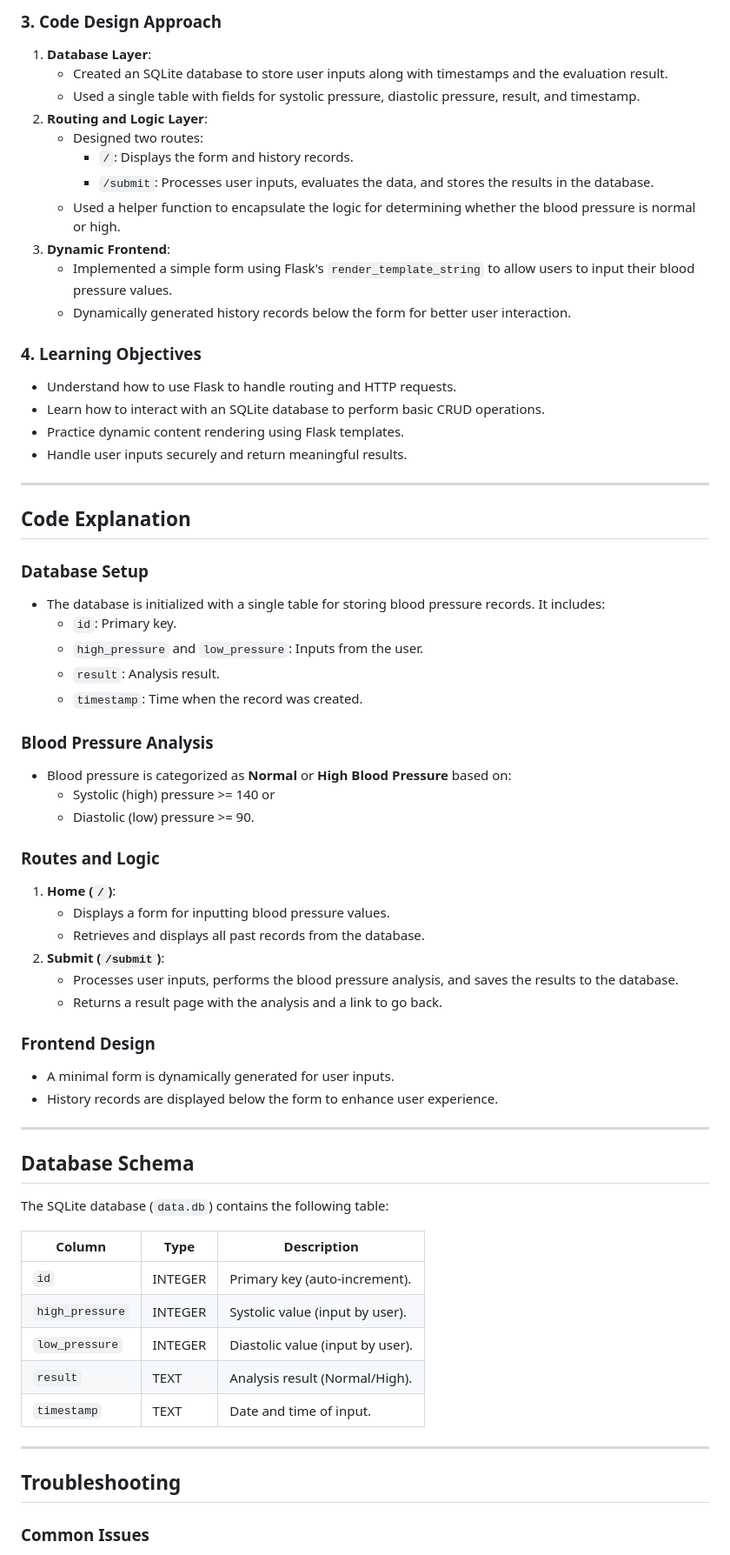
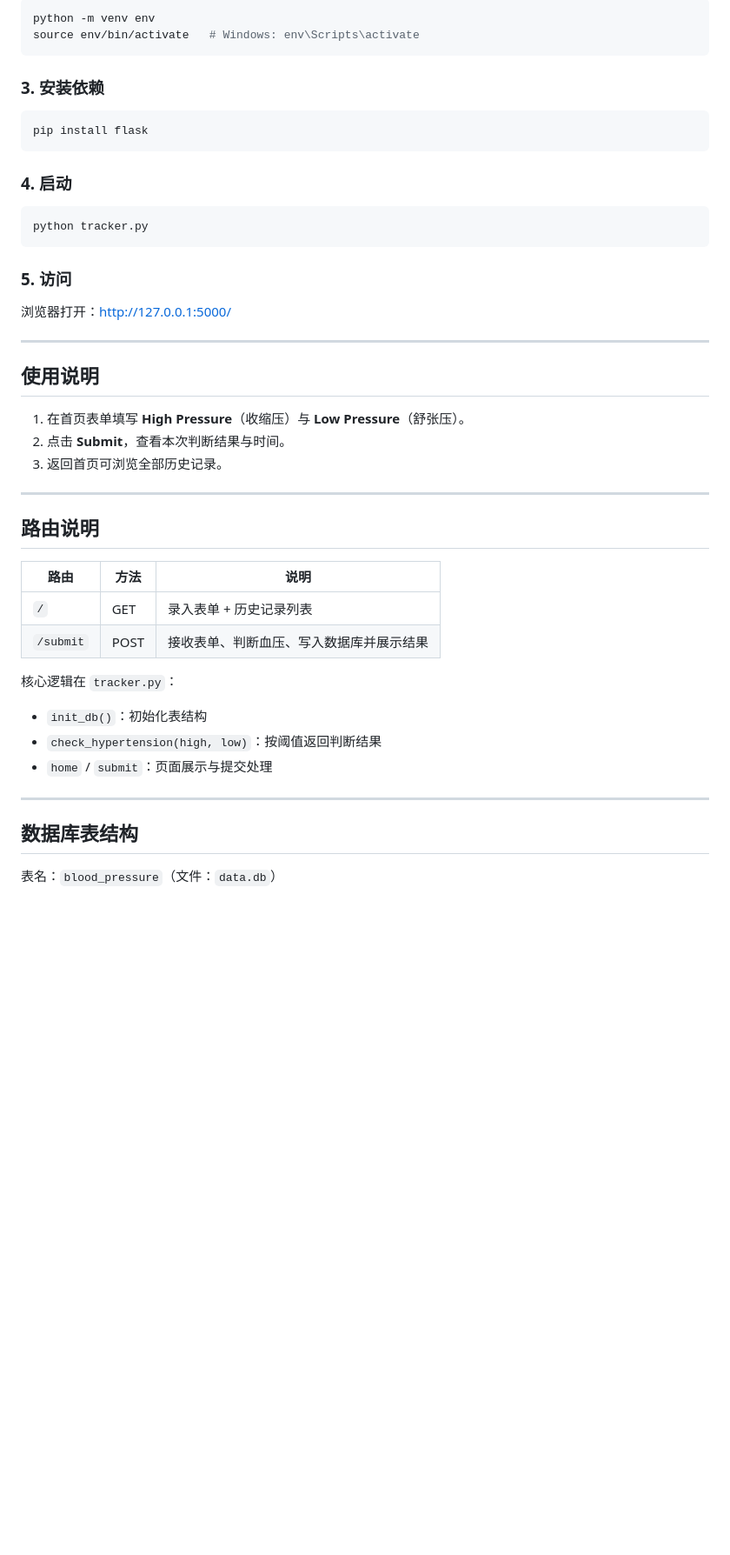
Before and after one commit to chillboy67/blood_pressure_track, a Markdown page: README.md, the part around one of its changes. Shown at 87% size. Rendered like a GitHub page; blank space fills up the shorter version.

Commit message:
docs: add Chinese README and clean up project documentation
Replace the README with a Chinese version covering features, setup,
schema, and usage. Author listed as chillboy67 only.

````diff
--- a/README.md
+++ b/README.md
@@ -72,68 +56,51 @@ This project was created as part of a Python course assignment. The main objecti
 
-### **3. Code Design Approach**
-1. **Database Layer**:
-   - Created an SQLite database to store user inputs along with timestamps and the evaluation result.
-   - Used a single table with fields for systolic pressure, diastolic pressure, result, and timestamp.
-2. **Routing and Logic Layer**:
-   - Designed two routes:
-     - `/`: Displays the form and history records.
-     - `/submit`: Processes user inputs, evaluates the data, and stores the results in the database.
-   - Used a helper function to encapsulate the logic for determining whether the blood pressure is normal or high.
-3. **Dynamic Frontend**:
-   - Implemented a simple form using Flask's `render_template_string` to allow users to input their blood pressure values.
-   - Dynamically generated history records below the form for better user interaction.
+```bash
+python -m venv env
+source env/bin/activate   # Windows: env\Scripts\activate
+```
 
-### **4. Learning Objectives**
-- Understand how to use Flask to handle routing and HTTP requests.
-- Learn how to interact with an SQLite database to perform basic CRUD operations.
-- Practice dynamic content rendering using Flask templates.
-- Handle user inputs securely and return meaningful results.
+### 3. 安装依赖
+
+```bash
+pip install flask
+```
+
+### 4. 启动
+
+```bash
+python tracker.py
+```
+
+### 5. 访问
+
+浏览器打开：<http://127.0.0.1:5000/>
 
 ---
 
-## Code Explanation
+## 使用说明
 
-### **Database Setup**
-- The database is initialized with a single table for storing blood pressure records. It includes:
-  - `id`: Primary key.
-  - `high_pressure` and `low_pressure`: Inputs from the user.
-  - `result`: Analysis result.
-  - `timestamp`: Time when the record was created.
-
-### **Blood Pressure Analysis**
-- Blood pressure is categorized as **Normal** or **High Blood Pressure** based on:
-  - Systolic (high) pressure >= 140 or
-  - Diastolic (low) pressure >= 90.
-
-### **Routes and Logic**
-1. **Home (`/`)**:
-   - Displays a form for inputting blood pressure values.
-   - Retrieves and displays all past records from the database.
-2. **Submit (`/submit`)**:
-   - Processes user inputs, performs the blood pressure analysis, and saves the results to the database.
-   - Returns a result page with the analysis and a link to go back.
-
-### **Frontend Design**
-- A minimal form is dynamically generated for user inputs.
-- History records are displayed below the form to enhance user experience.
+1. 在首页表单填写 **High Pressure**（收缩压）与 **Low Pressure**（舒张压）。
+2. 点击 **Submit**，查看本次判断结果与时间。
+3. 返回首页可浏览全部历史记录。
 
 ---
 
-## Database Schema
+## 路由说明
 
-The SQLite database (`data.db`) contains the following table:
+| 路由 | 方法 | 说明 |
+|------|------|------|
+| `/` | GET | 录入表单 + 历史记录列表 |
+| `/submit` | POST | 接收表单、判断血压、写入数据库并展示结果 |
 
-| Column         | Type     | Description                         |
-|----------------|----------|-------------------------------------|
-| `id`           | INTEGER  | Primary key (auto-increment).       |
-| `high_pressure`| INTEGER  | Systolic value (input by user).     |
-| `low_pressure` | INTEGER  | Diastolic value (input by user).    |
-| `result`       | TEXT     | Analysis result (Normal/High).      |
-| `timestamp`    | TEXT     | Date and time of input.             |
+核心逻辑在 `tracker.py`：
+
+- `init_db()`：初始化表结构
+- `check_hypertension(high, low)`：按阈值返回判断结果
+- `home` / `submit`：页面展示与提交处理
 
 ---
 
-## Troubleshooting
+## 数据库表结构
 
-### Common Issues
+表名：`blood_pressure`（文件：`data.db`）
 
````
Also changed, not shown: other parts of README.md (+54 -74 lines).
